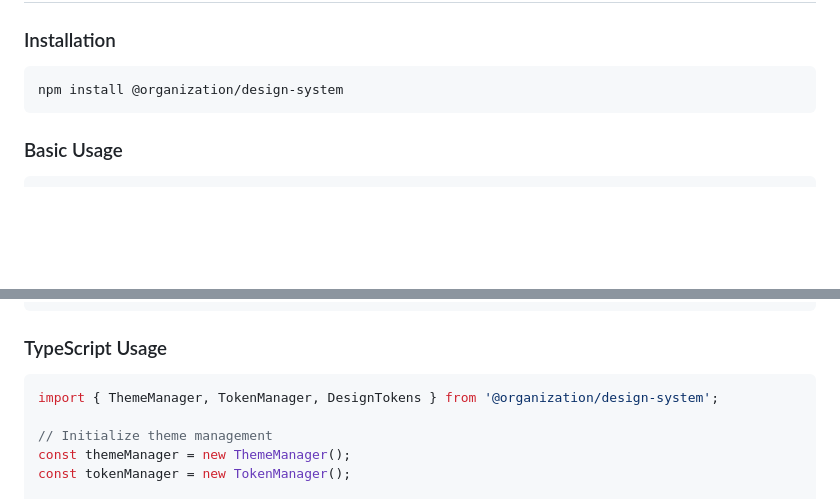
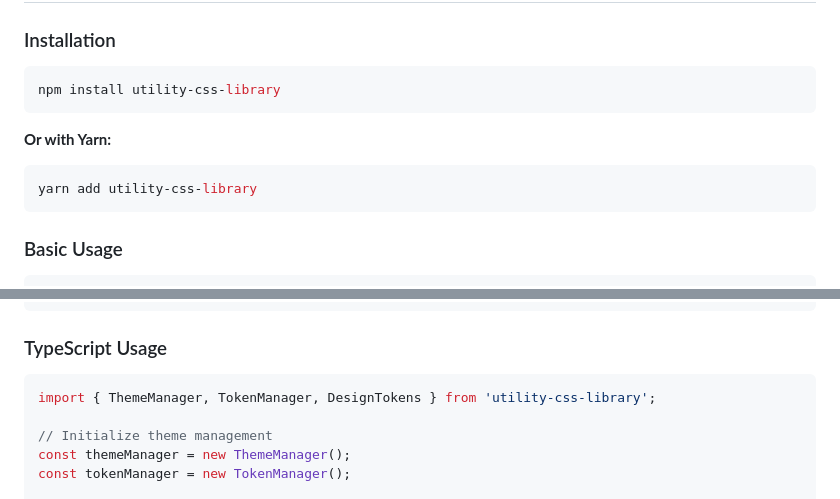
Before and after one commit to SuryaKavutarapu/utility-css-library, a Markdown page: README.md, 2 parts joined by grey strips. GitHub-like rendering; blank space fills up the shorter version.

Commit message:
docs: Update README with correct package name and npm badges

````diff
--- a/README.md
+++ b/README.md
@@ -36,7 +41,13 @@ A modern, production-ready utility CSS library with intelligent theming, automat
 ### Installation
 
 ```bash
-npm install @organization/design-system
+npm install utility-css-library
+```
+
+**Or with Yarn:**
+
+```bash
+yarn add utility-css-library
 ```
 
 ### Basic Usage
@@ -71,7 +82,7 @@ npm install @organization/design-system
 ### TypeScript Usage
 
 ```typescript
-import { ThemeManager, TokenManager, DesignTokens } from '@organization/design-system';
+import { ThemeManager, TokenManager, DesignTokens } from 'utility-css-library';
 
 // Initialize theme management
 const themeManager = new ThemeManager();
````
Also changed, not shown: other parts of README.md (+7 -2 lines).
